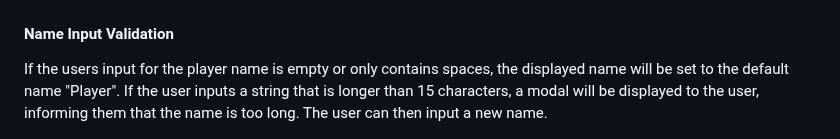
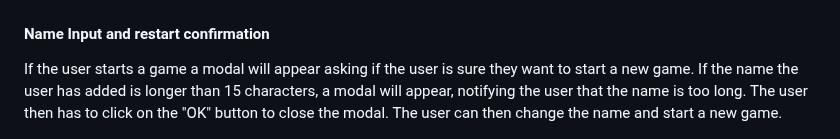
Before and after one commit to benschaf/kaesekaestchen, a Markdown page: README.md, the part around the change. GitHub-like rendering.

Commit message:
doc: update name confirmation section

```diff
--- a/README.md
+++ b/README.md
@@ -137,8 +137,8 @@ This section allows the user to customize their game experience. The options ava
 
 ![feature-options](documentation/feature-options.png)
 
-#### Name Input Validation
-If the users input for the player name is empty or only contains spaces, the displayed name will be set to the default name "Player". If the user inputs a string that is longer than 15 characters, a modal will be displayed to the user, informing them that the name is too long. The user can then input a new name.
+#### Name Input and restart confirmation
+If the user starts a game a modal will appear asking if the user is sure they want to start a new game. If the name the user has added is longer than 15 characters, a modal will appear, notifying the user that the name is too long. The user then has to click on the "OK" button to close the modal. The user can then change the name and start a new game.
 
 ![feature-name-validation](documentation/feature-name-validation.png)
 
```
